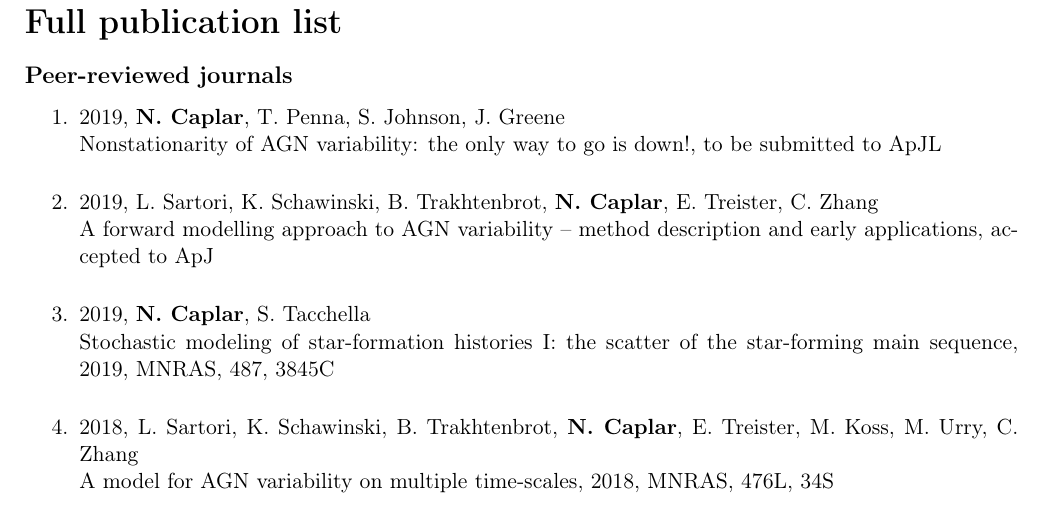
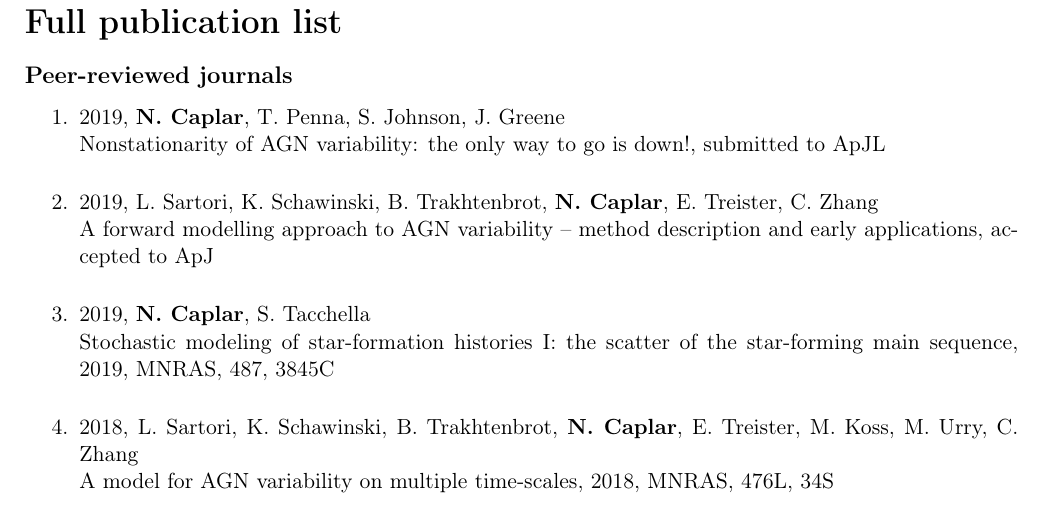
Before and after one commit to nevencaplar/CV, a LaTeX CV (Caplar_Neven_CV.tex): part of page 3 of 3, cut so that both start at the same text. Compiled offline with pdfLaTeX.

Commit message:
submitted letter

```diff
--- a/Caplar_Neven_CV.tex
+++ b/Caplar_Neven_CV.tex
@@ -260,7 +260,7 @@ Black Hole Accretion and AGN Feedback, Shanghai, PRC
 
 
 \item 2019, \textbf{N. Caplar}, T. Penna, S. Johnson, J. Greene \\
-Nonstationarity of AGN variability: the only way to go is down!, to be submitted to ApJL\\
+Nonstationarity of AGN variability: the only way to go is down!, submitted to ApJL\\
 
 \item 2019, L. Sartori, K. Schawinski, B. Trakhtenbrot, \textbf{N. Caplar}, E. Treister, C. Zhang\\
 A forward modelling approach to AGN variability – method
```
Also changed, not shown: Caplar_Neven_CV.pdf, 2 other files.
